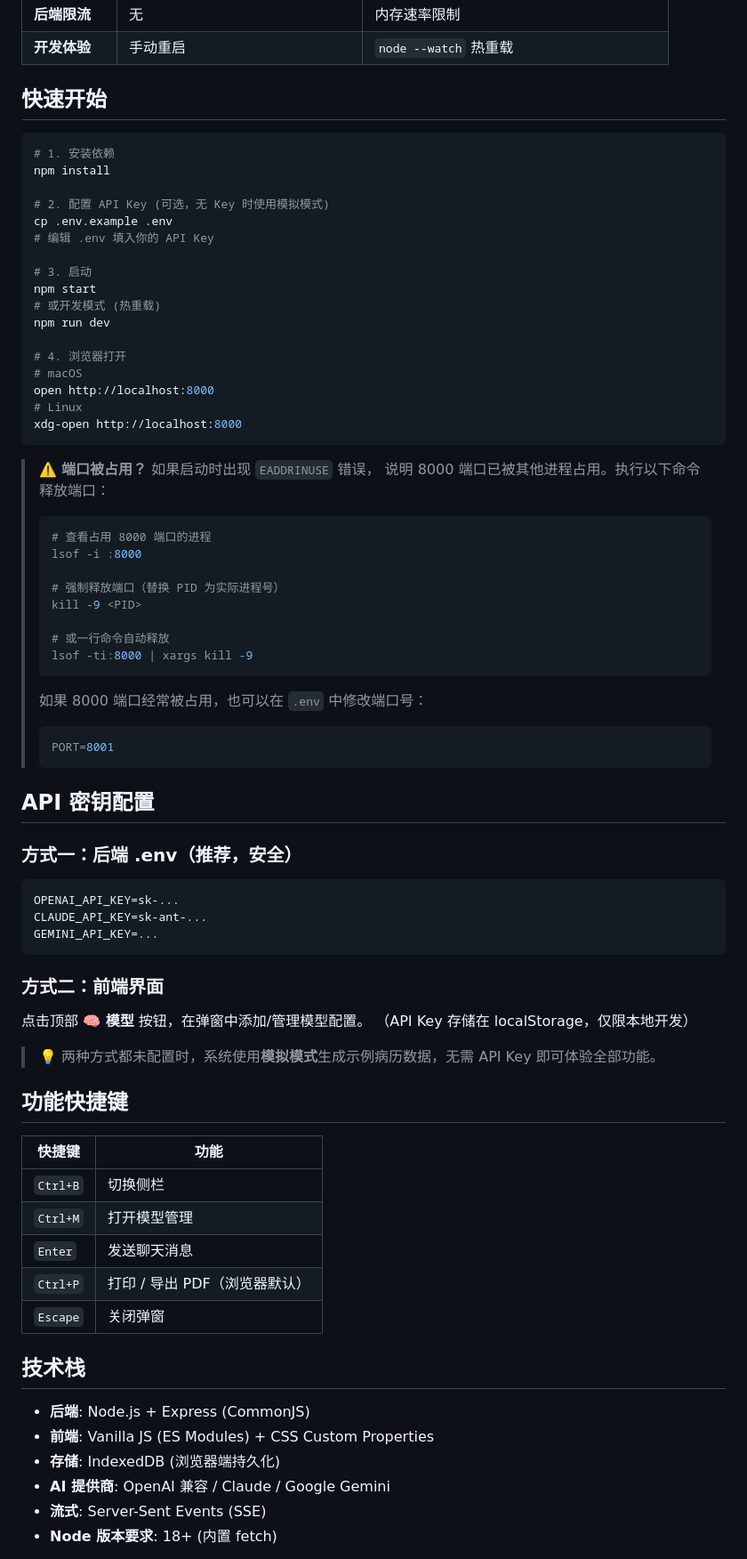
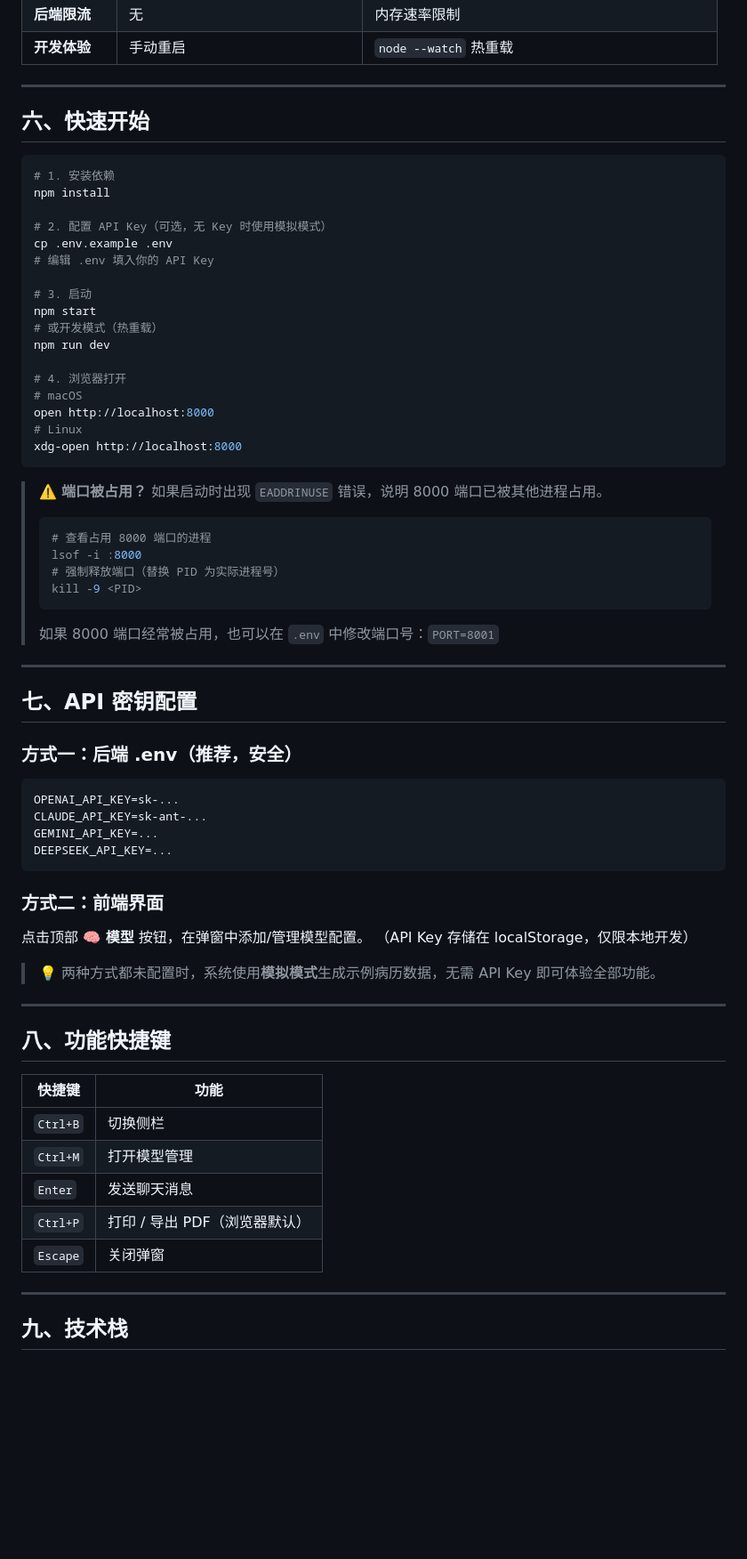
Before and after one commit to liqi3333/emr-local-v2, a Markdown page: README.md, the part around one of its changes. Shown at 89% size. Rendered like a GitHub page; blank space fills up the shorter version.

````diff
--- a/README.md
+++ b/README.md
@@ -59,19 +156,21 @@ emr-local-v2/
 | **后端限流** | 无 | 内存速率限制 |
 | **开发体验** | 手动重启 | `node --watch` 热重载 |
 
-## 快速开始
+---
+
+## 六、快速开始
 
 ```bash
 # 1. 安装依赖
 npm install
 
-# 2. 配置 API Key (可选，无 Key 时使用模拟模式)
+# 2. 配置 API Key（可选，无 Key 时使用模拟模式）
 cp .env.example .env
 # 编辑 .env 填入你的 API Key
 
 # 3. 启动
 npm start
-# 或开发模式 (热重载)
+# 或开发模式（热重载）
 npm run dev
 
 # 4. 浏览器打开
@@ -81,32 +180,25 @@ open http://localhost:8000
 xdg-open http://localhost:8000
 ```
 
-> ⚠️ **端口被占用？** 如果启动时出现 `EADDRINUSE` 错误，
-> 说明 8000 端口已被其他进程占用。执行以下命令释放端口：
->
+> ⚠️ **端口被占用？** 如果启动时出现 `EADDRINUSE` 错误，说明 8000 端口已被其他进程占用。
 > ```bash
 > # 查看占用 8000 端口的进程
 > lsof -i :8000
->
 > # 强制释放端口（替换 PID 为实际进程号）
 > kill -9 <PID>
->
-> # 或一行命令自动释放
-> lsof -ti:8000 | xargs kill -9
 > ```
->
-> 如果 8000 端口经常被占用，也可以在 `.env` 中修改端口号：
-> ```env
-> PORT=8001
-> ```
+> 如果 8000 端口经常被占用，也可以在 `.env` 中修改端口号：`PORT=8001`
 
-## API 密钥配置
+---
+
+## 七、API 密钥配置
 
 ### 方式一：后端 .env（推荐，安全）
 ```env
 OPENAI_API_KEY=sk-...
 CLAUDE_API_KEY=sk-ant-...
 GEMINI_API_KEY=...
+DEEPSEEK_API_KEY=...
 ```
 
 ### 方式二：前端界面
@@ -115,7 +207,9 @@ GEMINI_API_KEY=...
 
 > 💡 两种方式都未配置时，系统使用**模拟模式**生成示例病历数据，无需 API Key 即可体验全部功能。
 
-## 功能快捷键
+---
+
+## 八、功能快捷键
 
 | 快捷键 | 功能 |
 |--------|------|
@@ -125,12 +219,7 @@ GEMINI_API_KEY=...
 | `Ctrl+P` | 打印 / 导出 PDF（浏览器默认） |
 | `Escape` | 关闭弹窗 |
 
-## 技术栈
+---
 
-- **后端**: Node.js + Express (CommonJS)
-- **前端**: Vanilla JS (ES Modules) + CSS Custom Properties
-- **存储**: IndexedDB (浏览器端持久化)
-- **AI 提供商**: OpenAI 兼容 / Claude / Google Gemini
-- **流式**: Server-Sent Events (SSE)
-- **Node 版本要求**: 18+ (内置 fetch)
+## 九、技术栈
 
````
Also changed, not shown: other parts of README.md (+144 -33 lines).
